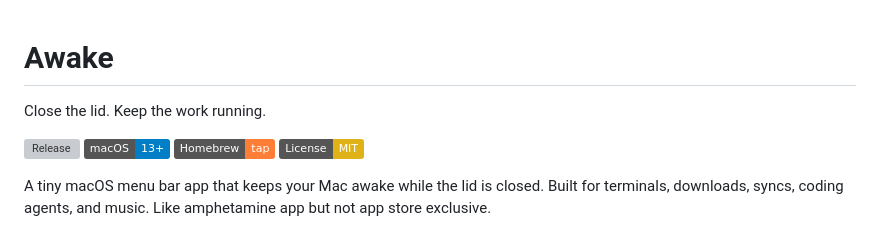
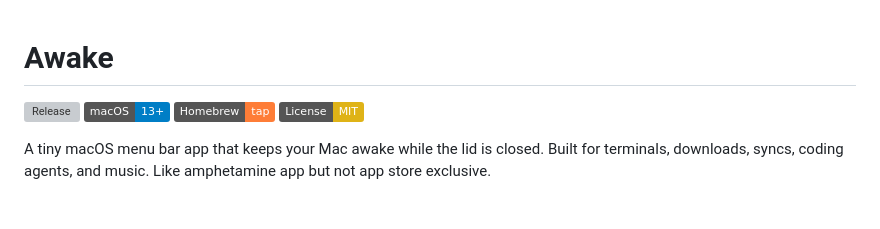
Before and after one commit to pistachionet/awake, a Markdown page: README.md, the part around the change. Rendered like a GitHub page; badges without logos; blank space fills up the shorter version; grey boxes are pictures that could not be loaded.

```diff
--- a/README.md
+++ b/README.md
@@ -1,7 +1,4 @@
 # Awake
-
-Close the lid. Keep the work running.
-
 [![Release](https://img.shields.io/github/v/release/pistachionet/awake?sort=semver)](https://github.com/pistachionet/awake/releases)
 [![macOS](https://img.shields.io/badge/macOS-13%2B-blue)](#install)
 [![Homebrew](https://img.shields.io/badge/Homebrew-tap-orange)](https://github.com/pistachionet/homebrew-awake)
```
